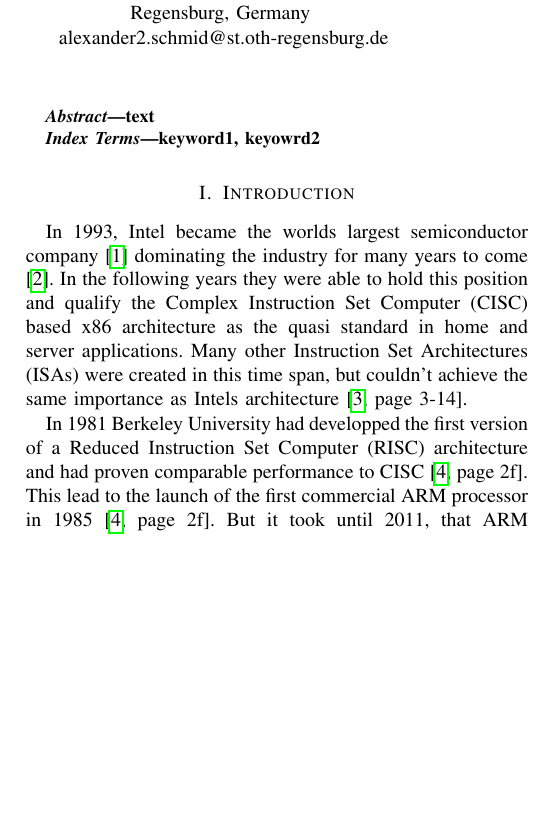
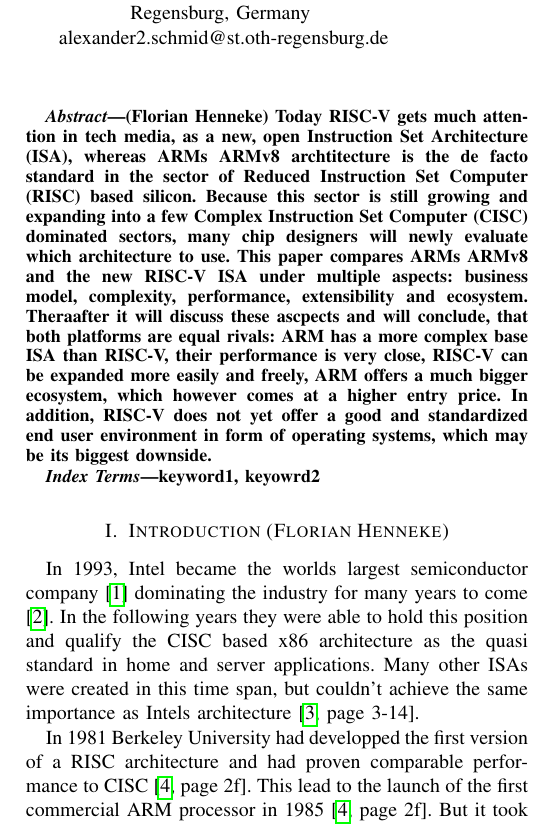
Before and after one commit to AlexLeoSchmid/WIS-2020-2021-RISCV-ARMv8-CMP, a LaTeX paper (src/01paper.tex): part of one column of page 1 of 8, cut so that both start at the same text, the shorter picture padded with empty space. Compiled offline with pdfLaTeX; a missing font is replaced by an installed copy or a similar font; a LaTeX package or settings file that is missing is left out.

Commit message:
Added abstract

```diff
--- a/src/01paper.tex
+++ b/src/01paper.tex
@@ -77,15 +77,15 @@
 
 \maketitle
 
-\begin{abstract}
-text
+\begin{abstract} (Florian Henneke)
+	Today RISC-V gets much attention in tech media, as a new, open \gls{ISA}, whereas ARMs ARMv8 archtitecture is the de facto standard in the sector of \gls{RISC} based silicon. Because this sector is still growing and expanding into a few \gls{CISC} dominated sectors, many chip designers will newly evaluate which architecture to use. This paper compares ARMs ARMv8 and the new RISC-V \gls{ISA} under multiple aspects: business model, complexity, performance, extensibility and ecosystem. Theraafter it will discuss these ascpects and will conclude, that both platforms are equal rivals: ARM has a more complex base \gls{ISA} than RISC-V, their performance is very close, RISC-V can be expanded more easily and freely, ARM offers a much bigger ecosystem, which however comes at a higher entry price. In addition, RISC-V does not yet offer a good and standardized end user environment in form of operating systems, which may be its biggest downside.
 \end{abstract}
 
 \begin{IEEEkeywords}
 keyword1, keyowrd2
 \end{IEEEkeywords}
 
-\section{Introduction}
+\section{Introduction (Florian Henneke)}
 \label{ref:introduction}
 	In 1993, Intel became the worlds largest semiconductor company \cite{ICInsights2011} dominating the industry for many years to come \cite{Blem2013}. In the following years they were able to hold this position and qualify the \gls{CISC} based x86 architecture as the quasi standard in home and server applications. Many other \glspl{ISA} were created in this time span, but couldn't achieve the same importance as Intels architecture \cite[page 3-14]{Waterman2016}.
 
```
Also changed, not shown: src/01paper.pdf, 1 other file.
